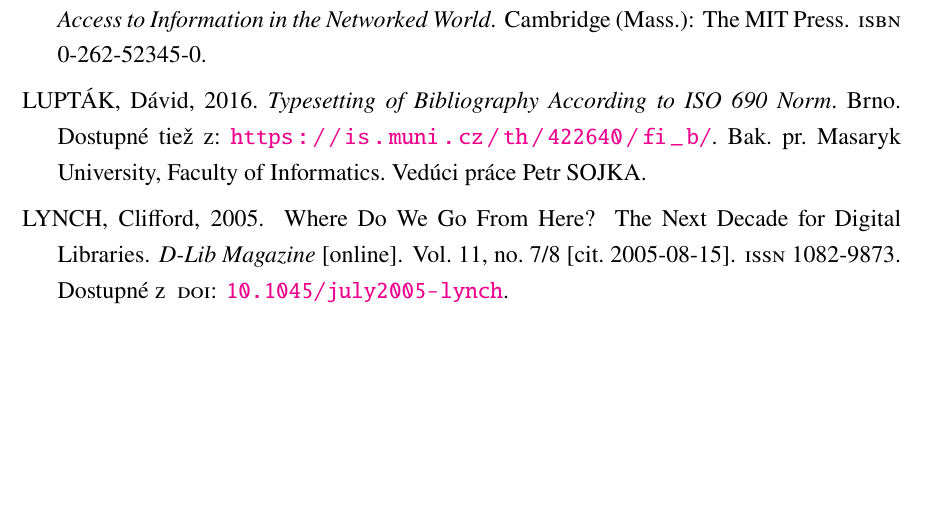
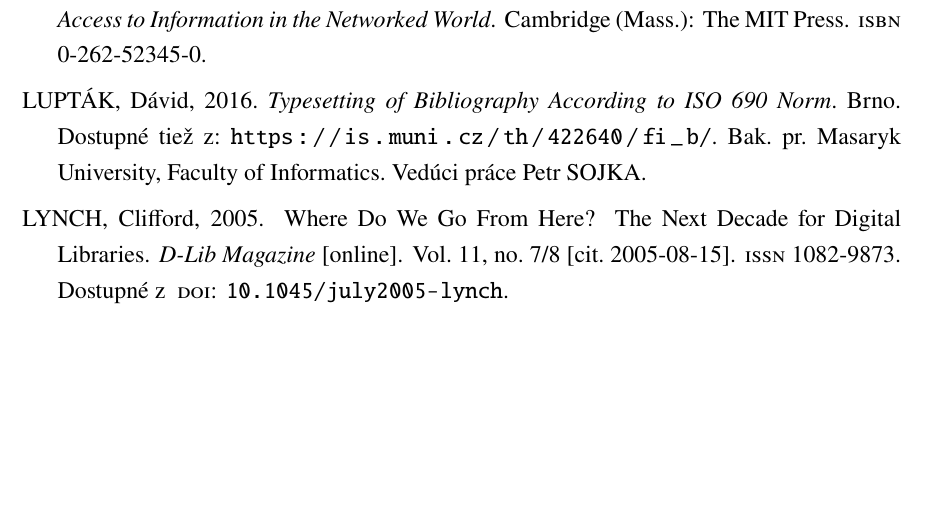
Before and after one commit to robertvalik/thesis-template, a LaTeX paper (main.tex): part of page 15 of 16, cut so that both start at the same text. Compiled offline with pdfLaTeX.

Commit message:
Set all links to black.

```diff
--- a/main.tex
+++ b/main.tex
@@ -21,10 +21,12 @@
 % Optional packages
 \usepackage{listings}% Code blocks with syntax highlighting:
 \usepackage{hyperref} % PDF hyperlinks
-\hypersetup{
+\hypersetup{ % Set all link colours to black - clickable but inconspicuous
     colorlinks = true,
     citecolor = black,
-    linkcolor = black
+    linkcolor = black,
+    filecolor = black,
+    urlcolor = black
 }
 
 
```
Also changed, not shown: main.en.pdf, main.pdf.
